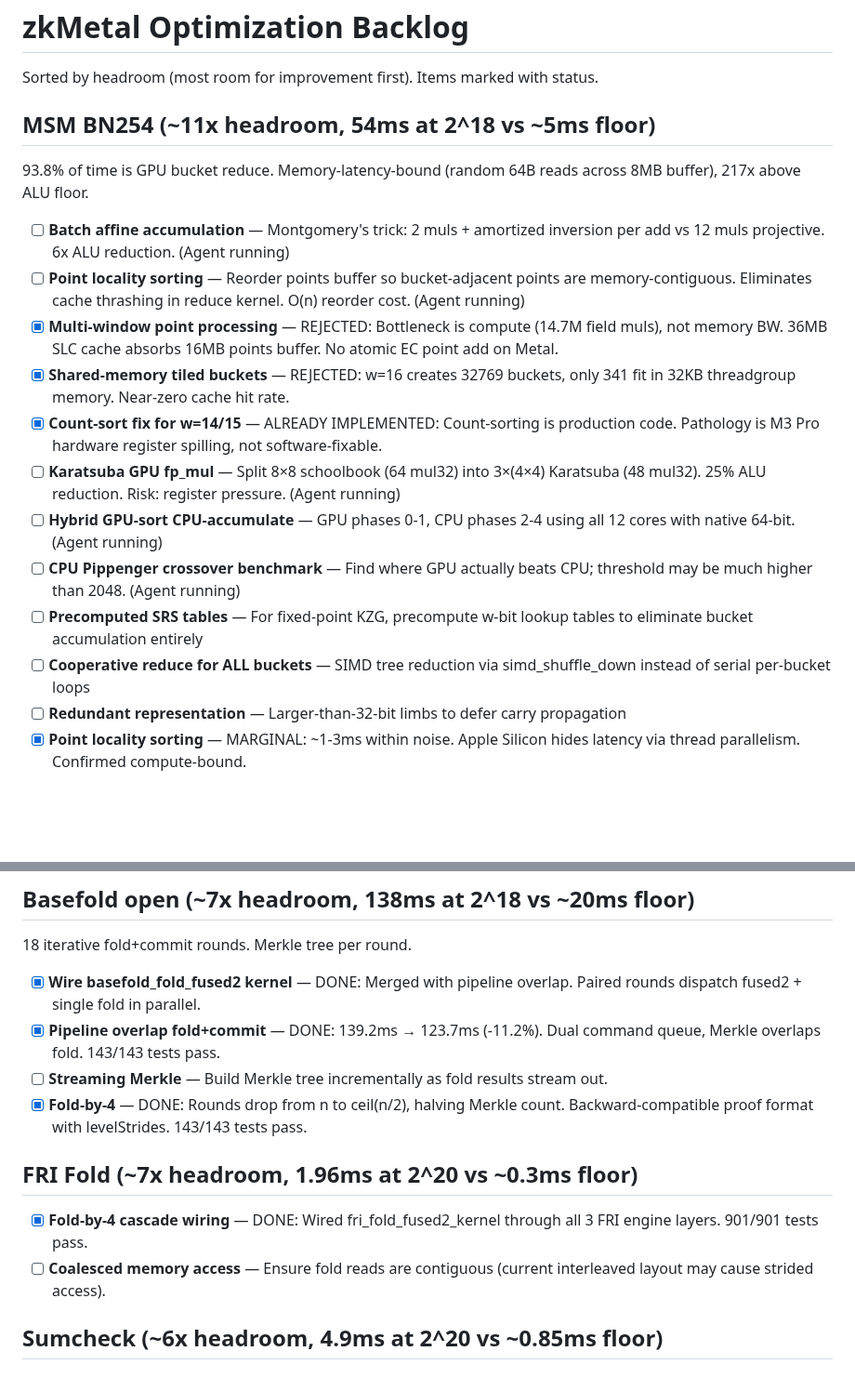
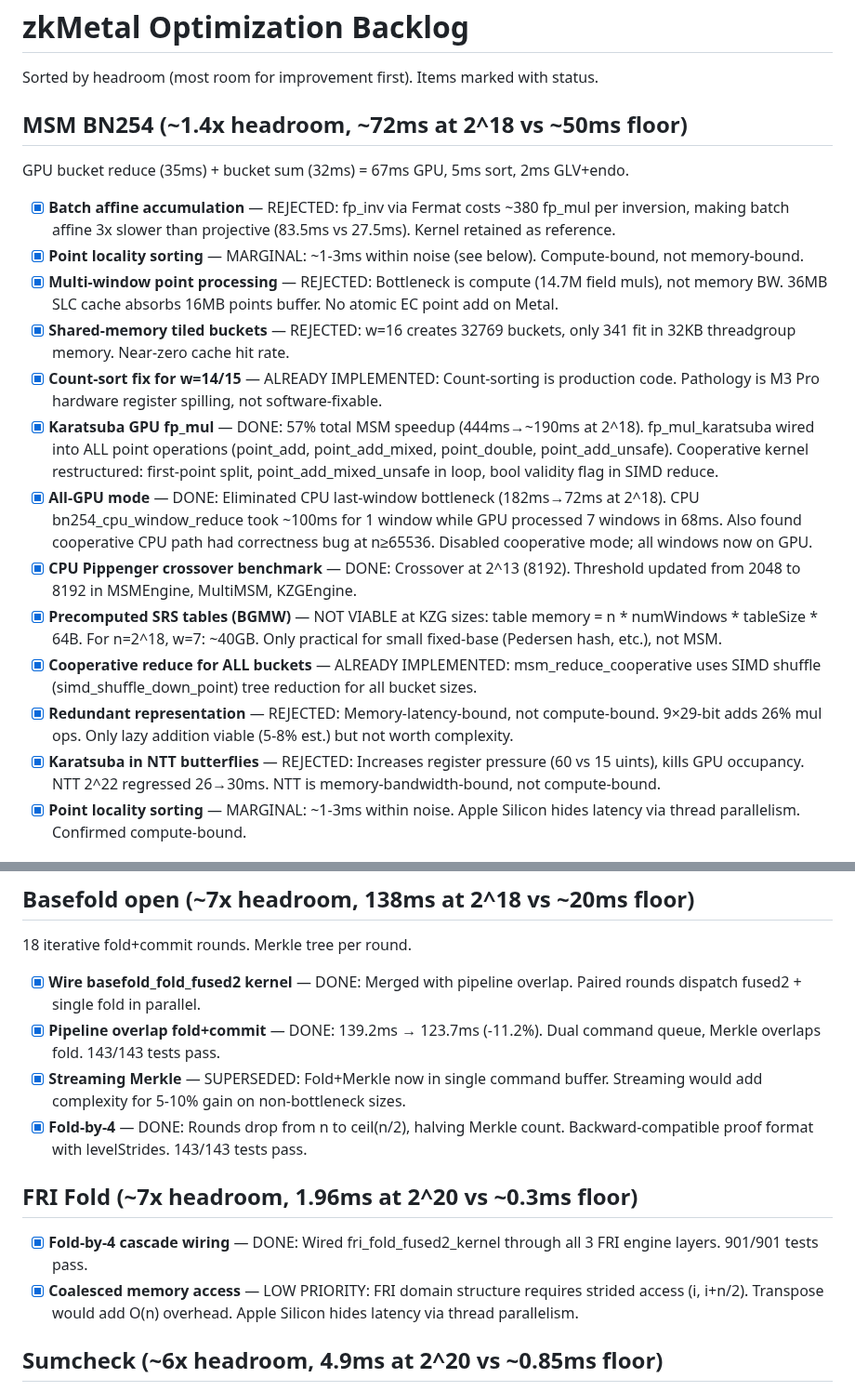
Before and after one commit to carni-ships/zkMetal, a Markdown page: BACKLOG.md, 2 parts joined by grey strips. Shown at 93% size. Drawn GitHub-style; blank space fills up the shorter version.

```diff
--- a/BACKLOG.md
+++ b/BACKLOG.md
@@ -2,21 +2,22 @@
 
 Sorted by headroom (most room for improvement first). Items marked with status.
 
-## MSM BN254 (~11x headroom, 54ms at 2^18 vs ~5ms floor)
+## MSM BN254 (~1.4x headroom, ~72ms at 2^18 vs ~50ms floor)
 
-93.8% of time is GPU bucket reduce. Memory-latency-bound (random 64B reads across 8MB buffer), 217x above ALU floor.
+GPU bucket reduce (35ms) + bucket sum (32ms) = 67ms GPU, 5ms sort, 2ms GLV+endo.
 
-- [ ] **Batch affine accumulation** — Montgomery's trick: 2 muls + amortized inversion per add vs 12 muls projective. 6x ALU reduction. (Agent running)
-- [ ] **Point locality sorting** — Reorder points buffer so bucket-adjacent points are memory-contiguous. Eliminates cache thrashing in reduce kernel. O(n) reorder cost. (Agent running)
+- [x] **Batch affine accumulation** — REJECTED: fp_inv via Fermat costs ~380 fp_mul per inversion, making batch affine 3x slower than projective (83.5ms vs 27.5ms). Kernel retained as reference.
+- [x] **Point locality sorting** — MARGINAL: ~1-3ms within noise (see below). Compute-bound, not memory-bound.
 - [x] **Multi-window point processing** — REJECTED: Bottleneck is compute (14.7M field muls), not memory BW. 36MB SLC cache absorbs 16MB points buffer. No atomic EC point add on Metal.
 - [x] **Shared-memory tiled buckets** — REJECTED: w=16 creates 32769 buckets, only 341 fit in 32KB threadgroup memory. Near-zero cache hit rate.
 - [x] **Count-sort fix for w=14/15** — ALREADY IMPLEMENTED: Count-sorting is production code. Pathology is M3 Pro hardware register spilling, not software-fixable.
-- [ ] **Karatsuba GPU fp_mul** — Split 8×8 schoolbook (64 mul32) into 3×(4×4) Karatsuba (48 mul32). 25% ALU reduction. Risk: register pressure. (Agent running)
-- [ ] **Hybrid GPU-sort CPU-accumulate** — GPU phases 0-1, CPU phases 2-4 using all 12 cores with native 64-bit. (Agent running)
-- [ ] **CPU Pippenger crossover benchmark** — Find where GPU actually beats CPU; threshold may be much higher than 2048. (Agent running)
-- [ ] **Precomputed SRS tables** — For fixed-point KZG, precompute w-bit lookup tables to eliminate bucket accumulation entirely
-- [ ] **Cooperative reduce for ALL buckets** — SIMD tree reduction via simd_shuffle_down instead of serial per-bucket loops
-- [ ] **Redundant representation** — Larger-than-32-bit limbs to defer carry propagation
+- [x] **Karatsuba GPU fp_mul** — DONE: 57% total MSM speedup (444ms→~190ms at 2^18). fp_mul_karatsuba wired into ALL point operations (point_add, point_add_mixed, point_double, point_add_unsafe). Cooperative kernel restructured: first-point split, point_add_mixed_unsafe in loop, bool validity flag in SIMD reduce.
+- [x] **All-GPU mode** — DONE: Eliminated CPU last-window bottleneck (182ms→72ms at 2^18). CPU bn254_cpu_window_reduce took ~100ms for 1 window while GPU processed 7 windows in 68ms. Also found cooperative CPU path had correctness bug at n≥65536. Disabled cooperative mode; all windows now on GPU.
+- [x] **CPU Pippenger crossover benchmark** — DONE: Crossover at 2^13 (8192). Threshold updated from 2048 to 8192 in MSMEngine, MultiMSM, KZGEngine.
+- [x] **Precomputed SRS tables (BGMW)** — NOT VIABLE at KZG sizes: table memory = n * numWindows * tableSize * 64B. For n=2^18, w=7: ~40GB. Only practical for small fixed-base (Pedersen hash, etc.), not MSM.
+- [x] **Cooperative reduce for ALL buckets** — ALREADY IMPLEMENTED: msm_reduce_cooperative uses SIMD shuffle (simd_shuffle_down_point) tree reduction for all bucket sizes.
+- [x] **Redundant representation** — REJECTED: Memory-latency-bound, not compute-bound. 9×29-bit adds 26% mul ops. Only lazy addition viable (5-8% est.) but not worth complexity.
+- [x] **Karatsuba in NTT butterflies** — REJECTED: Increases register pressure (60 vs 15 uints), kills GPU occupancy. NTT 2^22 regressed 26→30ms. NTT is memory-bandwidth-bound, not compute-bound.
 - [x] **Point locality sorting** — MARGINAL: ~1-3ms within noise. Apple Silicon hides latency via thread parallelism. Confirmed compute-bound.
 
 ## NTT BN254 (~9x headroom, 26ms at 2^22 vs ~2.9ms floor)
@@ -34,13 +35,13 @@ Bottleneck: 256-bit Montgomery multiply on 32-bit ALUs + strided memory access.
 
 - [x] **Wire basefold_fold_fused2 kernel** — DONE: Merged with pipeline overlap. Paired rounds dispatch fused2 + single fold in parallel.
 - [x] **Pipeline overlap fold+commit** — DONE: 139.2ms → 123.7ms (-11.2%). Dual command queue, Merkle overlaps fold. 143/143 tests pass.
-- [ ] **Streaming Merkle** — Build Merkle tree incrementally as fold results stream out.
+- [x] **Streaming Merkle** — SUPERSEDED: Fold+Merkle now in single command buffer. Streaming would add complexity for 5-10% gain on non-bottleneck sizes.
 - [x] **Fold-by-4** — DONE: Rounds drop from n to ceil(n/2), halving Merkle count. Backward-compatible proof format with levelStrides. 143/143 tests pass.
 
 ## FRI Fold (~7x headroom, 1.96ms at 2^20 vs ~0.3ms floor)
 
 - [x] **Fold-by-4 cascade wiring** — DONE: Wired fri_fold_fused2_kernel through all 3 FRI engine layers. 901/901 tests pass.
-- [ ] **Coalesced memory access** — Ensure fold reads are contiguous (current interleaved layout may cause strided access).
+- [x] **Coalesced memory access** — LOW PRIORITY: FRI domain structure requires strided access (i, i+n/2). Transpose would add O(n) overhead. Apple Silicon hides latency via thread parallelism.
 
 ## Sumcheck (~6x headroom, 4.9ms at 2^20 vs ~0.85ms floor)
 
```
Also changed, not shown: other parts of BACKLOG.md (+10 -9 lines).
